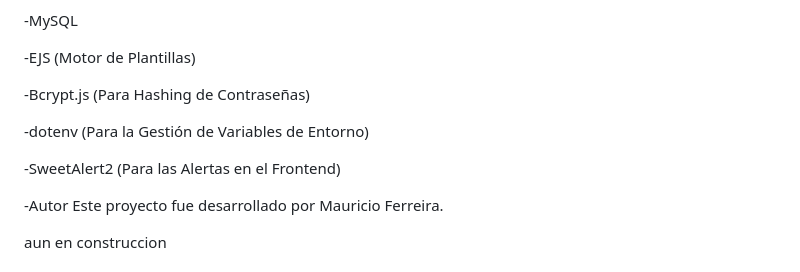
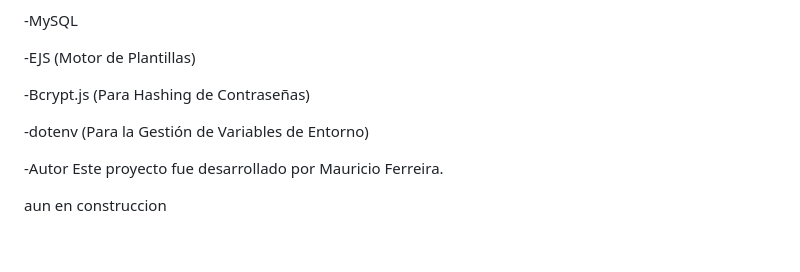
Before and after one commit to binbashz/rent-agile, a Markdown page: README.md, the part around the change. Drawn GitHub-style; blank space fills up the shorter version.

```diff
--- a/README.md
+++ b/README.md
@@ -213,7 +213,6 @@ Estos son algunos de los aspectos más importantes de la ingeniería de esta apl
 
 -dotenv (Para la Gestión de Variables de Entorno)
 
--SweetAlert2 (Para las Alertas en el Frontend)
 
 -Autor
 Este proyecto fue desarrollado por Mauricio Ferreira.
```
